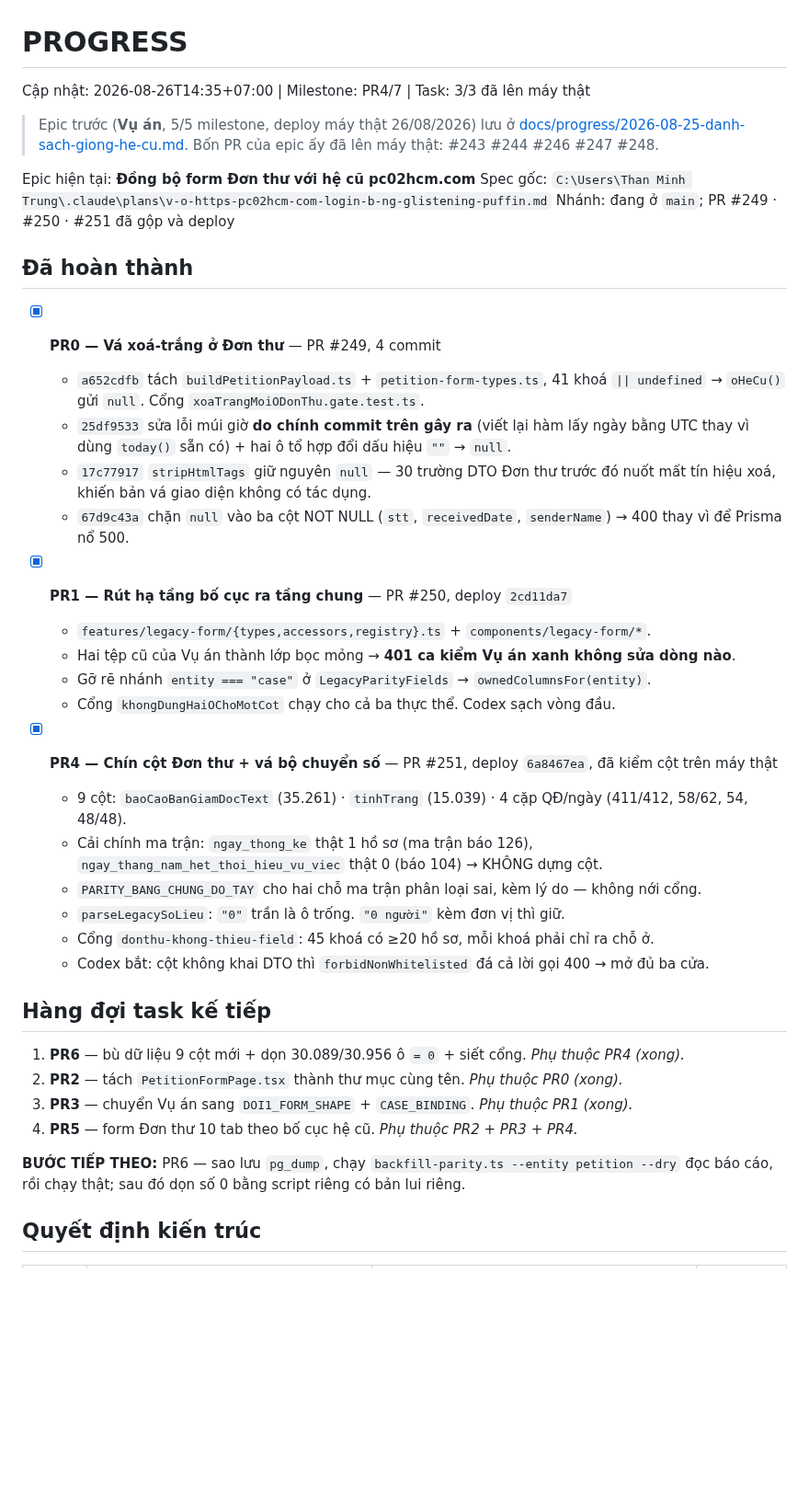
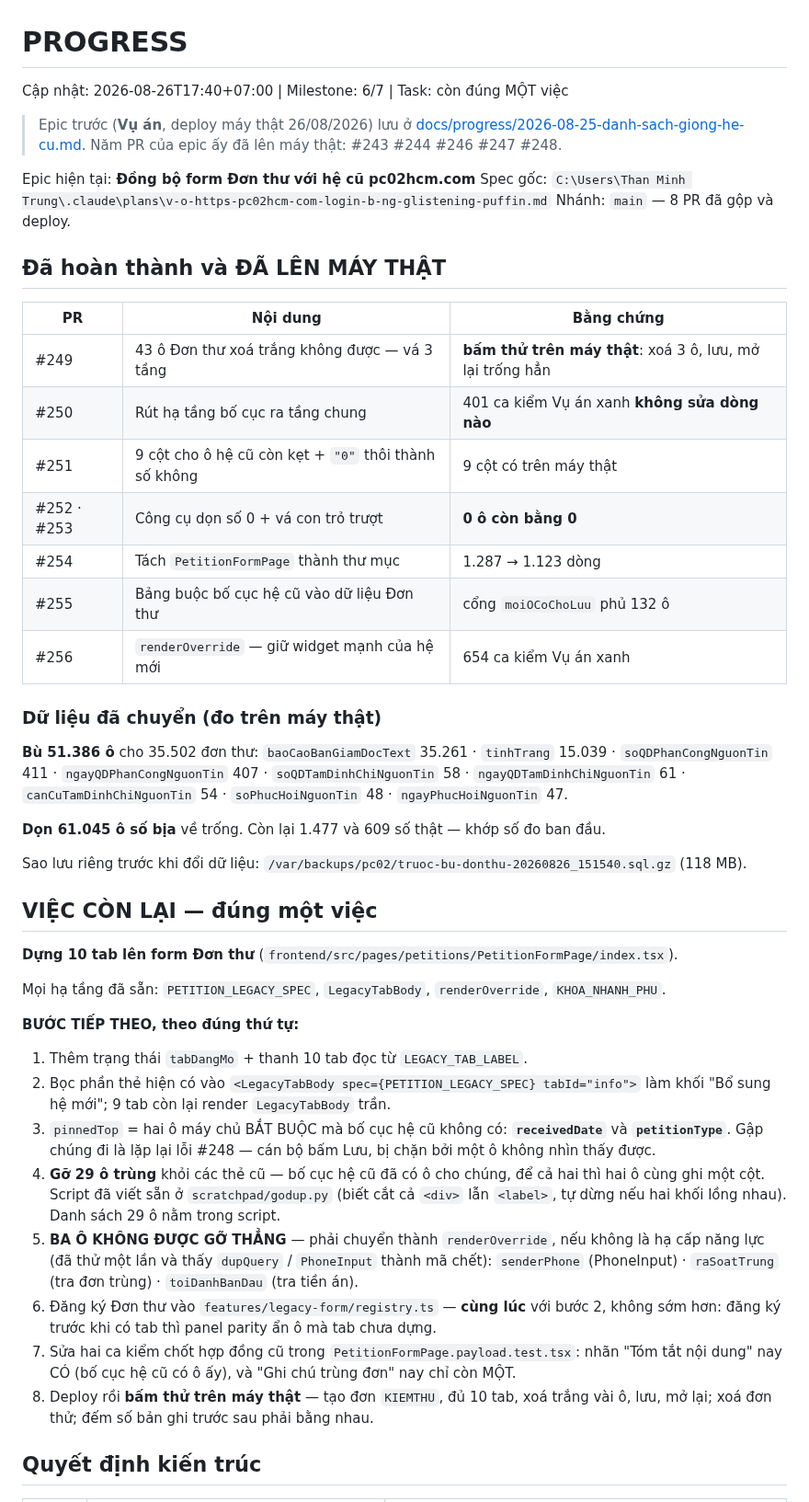
Before and after one commit to trungtm78/PC02, a Markdown page: PROGRESS.md, the part around one of its changes. Shown at 92% size. Drawn GitHub-style; blank space fills up the shorter version.

Commit message:
docs(progress): 8 PR đã lên máy thật, còn đúng một việc — dựng 10 tab (#257)
Co-authored-by: TRUNG-PC\Than Minh Trung <trungtm@aipower.vn>
Co-authored-by: Claude Opus 5 (1M context) <noreply@anthropic.com>

```diff
--- a/PROGRESS.md
+++ b/PROGRESS.md
@@ -1,50 +1,65 @@
 # PROGRESS
 
-Cập nhật: 2026-08-26T14:35+07:00 | Milestone: PR4/7 | Task: 3/3 đã lên máy thật
+Cập nhật: 2026-08-26T17:40+07:00 | Milestone: 6/7 | Task: còn đúng MỘT việc
 
-> Epic trước (**Vụ án**, 5/5 milestone, deploy máy thật 26/08/2026) lưu ở
+> Epic trước (**Vụ án**, deploy máy thật 26/08/2026) lưu ở
 > [docs/progress/2026-08-25-danh-sach-giong-he-cu.md](docs/progress/2026-08-25-danh-sach-giong-he-cu.md).
-> Bốn PR của epic ấy đã lên máy thật: #243 #244 #246 #247 #248.
+> Năm PR của epic ấy đã lên máy thật: #243 #244 #246 #247 #248.
 
 Epic hiện tại: **Đồng bộ form Đơn thư với hệ cũ pc02hcm.com**
 Spec gốc: `C:\Users\Than Minh Trung\.claude\plans\v-o-https-pc02hcm-com-login-b-ng-glistening-puffin.md`
-Nhánh: đang ở `main`; PR #249 · #250 · #251 đã gộp và deploy
+Nhánh: `main` — 8 PR đã gộp và deploy.
 
-## Đã hoàn thành
+## Đã hoàn thành và ĐÃ LÊN MÁY THẬT
 
-- [x] **PR0 — Vá xoá-trắng ở Đơn thư** — PR #249, 4 commit
-  - `a652cdfb` tách `buildPetitionPayload.ts` + `petition-form-types.ts`, 41 khoá
-    `|| undefined` → `oHeCu()` gửi `null`. Cổng `xoaTrangMoiODonThu.gate.test.ts`.
-  - `25df9533` sửa lỗi múi giờ **do chính commit trên gây ra** (viết lại hàm lấy ngày bằng
-    UTC thay vì dùng `today()` sẵn có) + hai ô tổ hợp đổi dấu hiệu `""` → `null`.
-  - `17c77917` `stripHtmlTags` giữ nguyên `null` — 30 trường DTO Đơn thư trước đó nuốt mất
-    tín hiệu xoá, khiến bản vá giao diện không có tác dụng.
-  - `67d9c43a` chặn `null` vào ba cột NOT NULL (`stt`, `receivedDate`, `senderName`) → 400
-    thay vì để Prisma nổ 500.
+| PR | Nội dung | Bằng chứng |
+|---|---|---|
+| #249 | 43 ô Đơn thư xoá trắng không được — vá 3 tầng | **bấm thử trên máy thật**: xoá 3 ô, lưu, mở lại trống hẳn |
+| #250 | Rút hạ tầng bố cục ra tầng chung | 401 ca kiểm Vụ án xanh **không sửa dòng nào** |
+| #251 | 9 cột cho ô hệ cũ còn kẹt + `"0"` thôi thành số không | 9 cột có trên máy thật |
+| #252 · #253 | Công cụ dọn số 0 + vá con trỏ trượt | **0 ô còn bằng 0** |
+| #254 | Tách `PetitionFormPage` thành thư mục | 1.287 → 1.123 dòng |
+| #255 | Bảng buộc bố cục hệ cũ vào dữ liệu Đơn thư | cổng `moiOCoChoLuu` phủ 132 ô |
+| #256 | `renderOverride` — giữ widget mạnh của hệ mới | 654 ca kiểm Vụ án xanh |
 
-- [x] **PR1 — Rút hạ tầng bố cục ra tầng chung** — PR #250, deploy `2cd11da7`
-  - `features/legacy-form/{types,accessors,registry}.ts` + `components/legacy-form/*`.
-  - Hai tệp cũ của Vụ án thành lớp bọc mỏng → **401 ca kiểm Vụ án xanh không sửa dòng nào**.
-  - Gỡ rẽ nhánh `entity === "case"` ở `LegacyParityFields` → `ownedColumnsFor(entity)`.
-  - Cổng `khongDungHaiOChoMotCot` chạy cho cả ba thực thể. Codex sạch vòng đầu.
+### Dữ liệu đã chuyển (đo trên máy thật)
 
-- [x] **PR4 — Chín cột Đơn thư + vá bộ chuyển số** — PR #251, deploy `6a8467ea`, đã kiểm cột trên máy thật
-  - 9 cột: `baoCaoBanGiamDocText` (35.261) · `tinhTrang` (15.039) · 4 cặp QĐ/ngày (411/412, 58/62, 54, 48/48).
-  - Cải chính ma trận: `ngay_thong_ke` thật 1 hồ sơ (ma trận báo 126), `ngay_thang_nam_het_thoi_hieu_vu_viec` thật 0 (báo 104) → KHÔNG dựng cột.
-  - `PARITY_BANG_CHUNG_DO_TAY` cho hai chỗ ma trận phân loại sai, kèm lý do — không nới cổng.
-  - `parseLegacySoLieu`: `"0"` trần là ô trống. `"0 người"` kèm đơn vị thì giữ.
-  - Cổng `donthu-khong-thieu-field`: 45 khoá có ≥20 hồ sơ, mỗi khoá phải chỉ ra chỗ ở.
-  - Codex bắt: cột không khai DTO thì `forbidNonWhitelisted` đá cả lời gọi 400 → mở đủ ba cửa.
+**Bù 51.386 ô** cho 35.502 đơn thư: `baoCaoBanGiamDocText` 35.261 · `tinhTrang` 15.039 ·
+`soQDPhanCongNguonTin` 411 · `ngayQDPhanCongNguonTin` 407 · `soQDTamDinhChiNguonTin` 58 ·
+`ngayQDTamDinhChiNguonTin` 61 · `canCuTamDinhChiNguonTin` 54 · `soPhucHoiNguonTin` 48 ·
+`ngayPhucHoiNguonTin` 47.
 
-## Hàng đợi task kế tiếp
+**Dọn 61.045 ô số bịa** về trống. Còn lại 1.477 và 609 số thật — khớp số đo ban đầu.
 
-1. **PR6** — bù dữ liệu 9 cột mới + dọn 30.089/30.956 ô `= 0` + siết cổng. *Phụ thuộc PR4 (xong).*
-2. **PR2** — tách `PetitionFormPage.tsx` thành thư mục cùng tên. *Phụ thuộc PR0 (xong).*
-3. **PR3** — chuyển Vụ án sang `DOI1_FORM_SHAPE` + `CASE_BINDING`. *Phụ thuộc PR1 (xong).*
-4. **PR5** — form Đơn thư 10 tab theo bố cục hệ cũ. *Phụ thuộc PR2 + PR3 + PR4.*
+Sao lưu riêng trước khi đổi dữ liệu:
+`/var/backups/pc02/truoc-bu-donthu-20260826_151540.sql.gz` (118 MB).
 
-**BƯỚC TIẾP THEO:** PR6 — sao lưu `pg_dump`, chạy `backfill-parity.ts --entity petition --dry`
-đọc báo cáo, rồi chạy thật; sau đó dọn số 0 bằng script riêng có bản lui riêng.
+## VIỆC CÒN LẠI — đúng một việc
+
+**Dựng 10 tab lên form Đơn thư** (`frontend/src/pages/petitions/PetitionFormPage/index.tsx`).
+
+Mọi hạ tầng đã sẵn: `PETITION_LEGACY_SPEC`, `LegacyTabBody`, `renderOverride`, `KHOA_NHANH_PHU`.
+
+**BƯỚC TIẾP THEO, theo đúng thứ tự:**
+
+1. Thêm trạng thái `tabDangMo` + thanh 10 tab đọc từ `LEGACY_TAB_LABEL`.
+2. Bọc phần thẻ hiện có vào `<LegacyTabBody spec={PETITION_LEGACY_SPEC} tabId="info">` làm
+   khối "Bổ sung hệ mới"; 9 tab còn lại render `LegacyTabBody` trần.
+3. `pinnedTop` = hai ô máy chủ BẮT BUỘC mà bố cục hệ cũ không có: **`receivedDate`** và
+   **`petitionType`**. Gập chúng đi là lặp lại lỗi #248 — cán bộ bấm Lưu, bị chặn bởi một ô
+   không nhìn thấy được.
+4. **Gỡ 29 ô trùng** khỏi các thẻ cũ — bố cục hệ cũ đã có ô cho chúng, để cả hai thì hai ô
+   cùng ghi một cột. Script đã viết sẵn ở `scratchpad/godup.py` (biết cắt cả `<div>` lẫn
+   `<label>`, tự dừng nếu hai khối lồng nhau). Danh sách 29 ô nằm trong script.
+5. **BA Ô KHÔNG ĐƯỢC GỠ THẲNG** — phải chuyển thành `renderOverride`, nếu không là hạ cấp
+   năng lực (đã thử một lần và thấy `dupQuery` / `PhoneInput` thành mã chết):
+   `senderPhone` (PhoneInput) · `raSoatTrung` (tra đơn trùng) · `toiDanhBanDau` (tra tiền án).
+6. Đăng ký Đơn thư vào `features/legacy-form/registry.ts` — **cùng lúc** với bước 2, không
+   sớm hơn: đăng ký trước khi có tab thì panel parity ẩn ô mà tab chưa dựng.
+7. Sửa hai ca kiểm chốt hợp đồng cũ trong `PetitionFormPage.payload.test.tsx`: nhãn
+   "Tóm tắt nội dung" nay CÓ (bố cục hệ cũ có ô ấy), và "Ghi chú trùng đơn" nay chỉ còn MỘT.
+8. Deploy rồi **bấm thử trên máy thật** — tạo đơn `KIEMTHU`, đủ 10 tab, xoá trắng vài ô, lưu,
+   mở lại; xoá đơn thử; đếm số bản ghi trước sau phải bằng nhau.
 
 ## Quyết định kiến trúc
 
```
Also changed, not shown: other parts of PROGRESS.md (+23 -22 lines).
